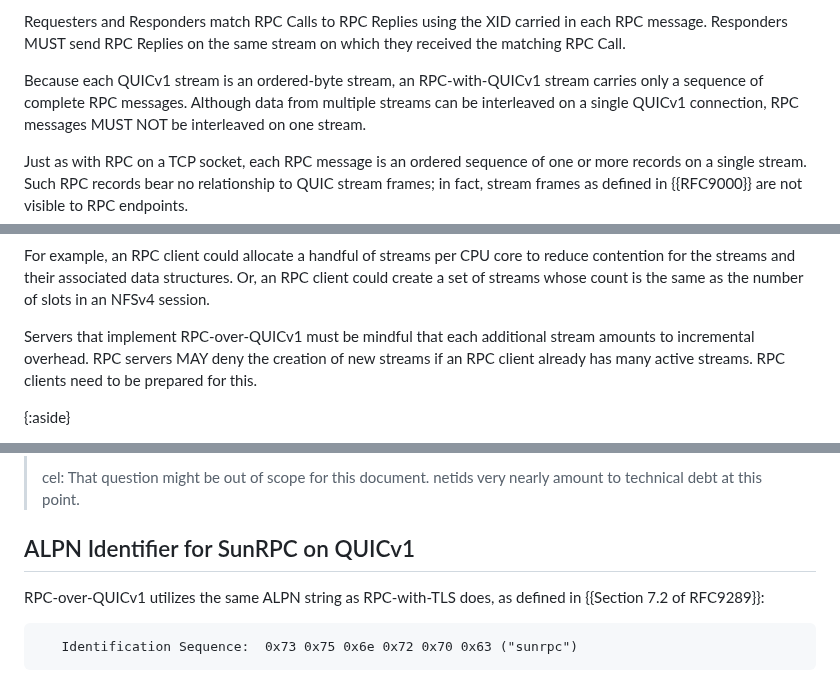
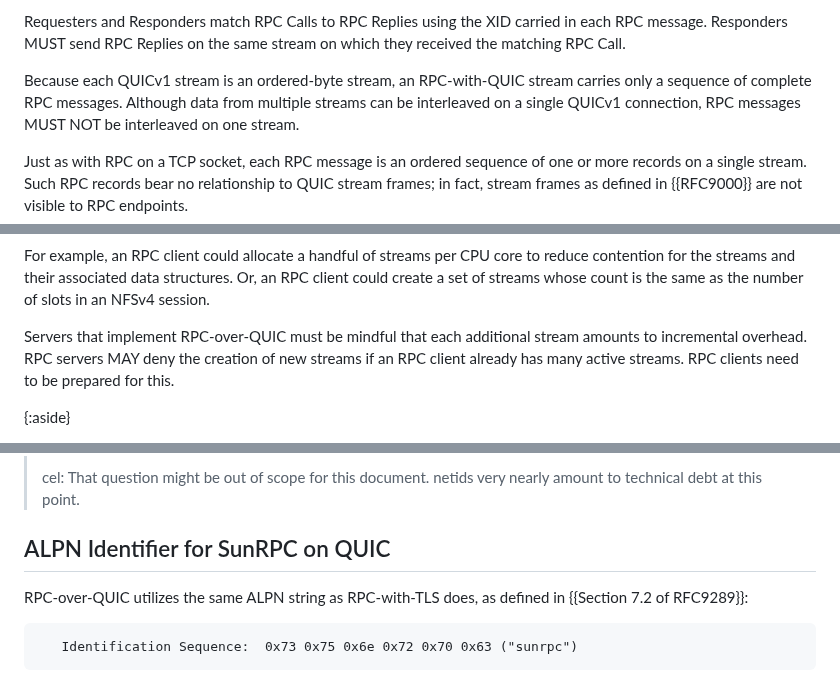
Before and after one commit to chucklever/i-d-rpc-over-quicv1, a Markdown page: draft-cel-nfsv4-rpc-over-quicv1.md, 3 parts joined by grey strips. GitHub-like rendering.

```diff
--- a/draft-cel-nfsv4-rpc-over-quicv1.md
+++ b/draft-cel-nfsv4-rpc-over-quicv1.md
@@ -245,7 +247,7 @@ Replies on the same stream on which they received the matching
 RPC Call.
 
 Because each QUICv1 stream is an ordered-byte stream, an
-RPC-with-QUICv1 stream carries only a sequence of complete RPC
+RPC-with-QUIC stream carries only a sequence of complete RPC
 messages. Although data from multiple streams can be interleaved
 on a single QUICv1 connection, RPC messages MUST NOT be interleaved
 on one stream.
@@ -287,7 +289,7 @@ associated data structures. Or, an RPC client could create a
 set of streams whose count is the same as the number of slots
 in an NFSv4 session.
 
-Servers that implement RPC-over-QUICv1 must be mindful that each
+Servers that implement RPC-over-QUIC must be mindful that each
 additional stream amounts to incremental overhead. RPC servers
 MAY deny the creation of new streams if an RPC client already
 has many active streams. RPC clients need to be prepared for
@@ -433,9 +435,9 @@ document (RFC-TBD) as the reference for the new entries.
 > cel: That question might be out of scope for this document.
   netids very nearly amount to technical debt at this point.
 
-## ALPN Identifier for SunRPC on QUICv1
+## ALPN Identifier for SunRPC on QUIC
 
-RPC-over-QUICv1 utilizes the same ALPN string as RPC-with-TLS
+RPC-over-QUIC utilizes the same ALPN string as RPC-with-TLS
 does, as defined in {{Section 7.2 of RFC9289}}:
 
 ~~~
```
Also changed, not shown: other parts of draft-cel-nfsv4-rpc-over-quicv1.md (+23 -21 lines).
